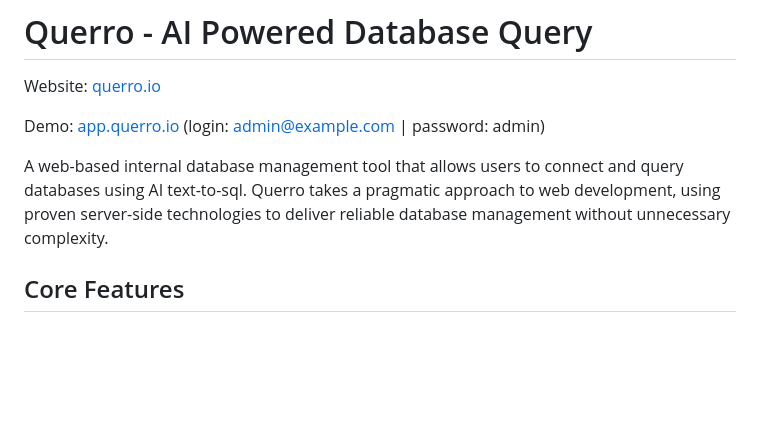
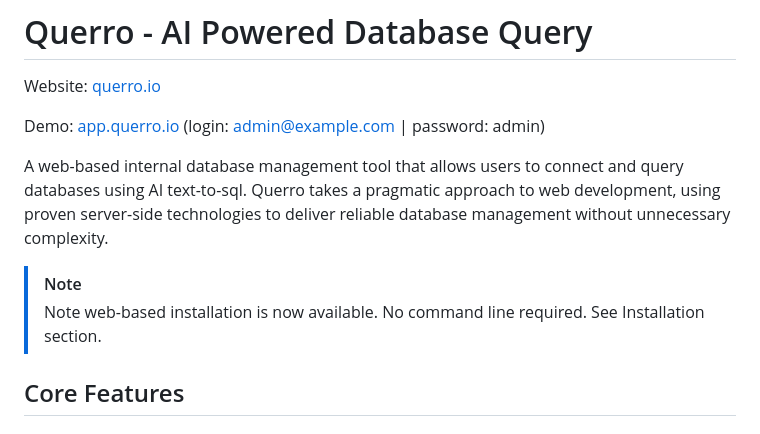
Before and after one commit to phpcontrols/querro, a Markdown page: README.md, the part around the change. Drawn GitHub-style; blank space fills up the shorter version.

Commit message:
Note web-based installation is now available

```diff
--- a/README.md
+++ b/README.md
@@ -5,6 +5,9 @@ Website: [querro.io](https://querro.io)
 Demo: [app.querro.io](https://app.querro.io) (login: admin@example.com | password: admin)
 
 A web-based internal database management tool that allows users to connect and query databases using AI text-to-sql. Querro takes a pragmatic approach to web development, using proven server-side technologies to deliver reliable database management without unnecessary complexity.
+
+> [!NOTE]
+> Note web-based installation is now available. No command line required. See Installation section.
 
 ## Core Features
 
```
